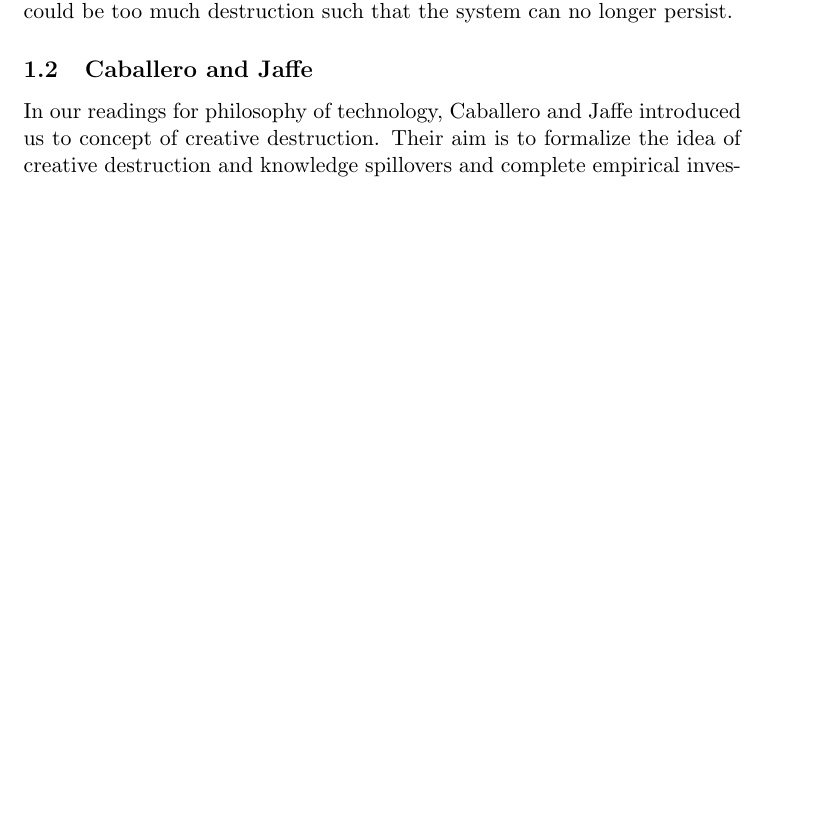
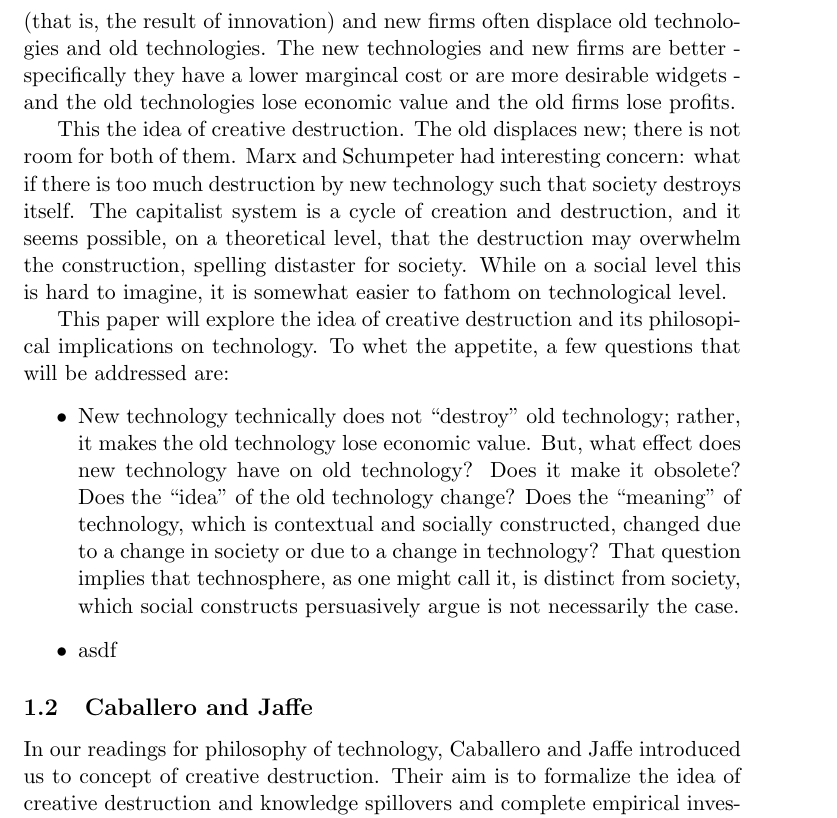
Before and after one commit to aled1027/phil_tech_paper, a LaTeX document (paper.tex): part of page 1 of 4 before the commit and part of page 2 of 5 after it, cut at the place of the change, the shorter picture padded with empty space. Compiled offline with pdfLaTeX.

Commit message:
worked on intro of schumpeter and marx

```diff
--- a/paper.tex
+++ b/paper.tex
@@ -27 +21,0 @@ Schumpter, like Marx, was skeptical of whether the creative destructive nature o
-Eventually, there could be too much destruction such that the system can no longer persist.
@@ -28,3 +38,18 @@ Eventually, there could be too much destruction such that the system can no long
+However, Schumpeter also observed that new technologies (that is, the result of innovation)  and new firms often displace old technologies and old technologies.
+The new technologies and new firms are better - specifically they have a lower margincal cost or are more desirable widgets - and the old technologies lose economic value and the old firms lose profits.
+
+This the idea of creative destruction.
+The old displaces new; there is not room for both of them.
+Marx and Schumpeter had interesting concern: what if there is too much destruction by new technology such that society destroys itself.
+The capitalist system is a cycle of creation and destruction, and it seems possible, on a theoretical level, that the destruction may overwhelm the construction, spelling distaster for society.
+While on a social level this is hard to imagine, it is somewhat easier to fathom on technological level.
+
+This paper will explore the idea of creative destruction and its philosopical implications on technology.
+To whet the appetite, a few questions that will be addressed are:
+\begin{itemize}
+    \item New technology technically does not ``destroy'' old technology; rather, it makes the old technology lose economic value. But, what effect does new technology have on old technology? Does it make it obsolete? Does the ``idea'' of the old technology change? Does the ``meaning'' of technology, which is contextual and socially constructed, changed due to a change in society or due to a change in technology? That question implies that technosphere, as one might call it, is distinct from society, which social constructs persuasively argue is not necessarily the case.
+    \item asdf
+\end{itemize}
 
 \subsection{Caballero and Jaffe}
 In our readings for philosophy of technology, Caballero and Jaffe introduced us to concept of creative destruction.
```
Also changed, not shown: paper.pdf, paper.tex (27 more changed lines).
